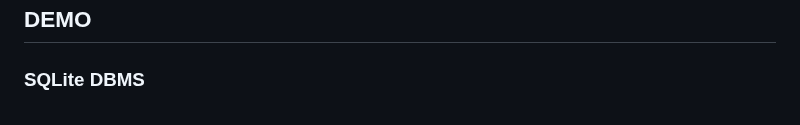
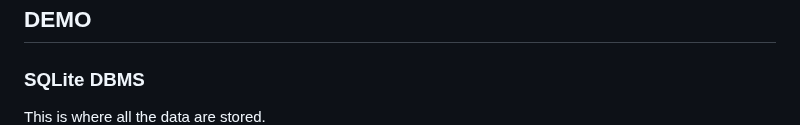
Before and after one commit to AlvinChin1608/day65_100, a Markdown page: README.md, the part around one of its changes. Drawn GitHub-style.

```diff
--- a/README.md
+++ b/README.md
@@ -114,6 +114,7 @@ def add_cafe():
 
 ## DEMO
 ### SQLite DBMS
+This is where all the data are stored.
 ![](https://github.com/AlvinChin1608/day65_100/blob/main/screenshots_demo/SQL_DBMS.png)
 
 ### GET on POSTMAN
```
Also changed, not shown: other parts of README.md (+1 -1 lines).
